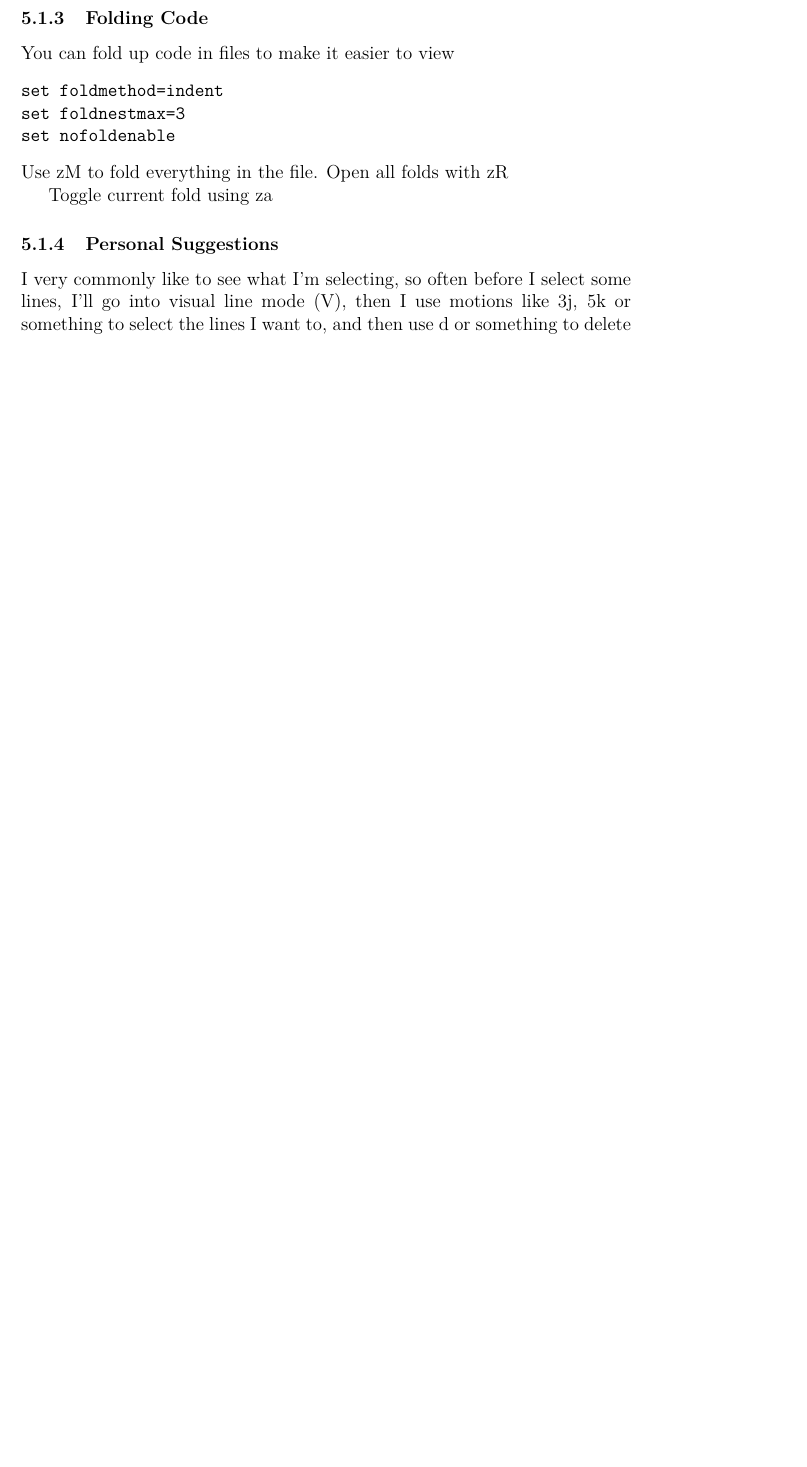
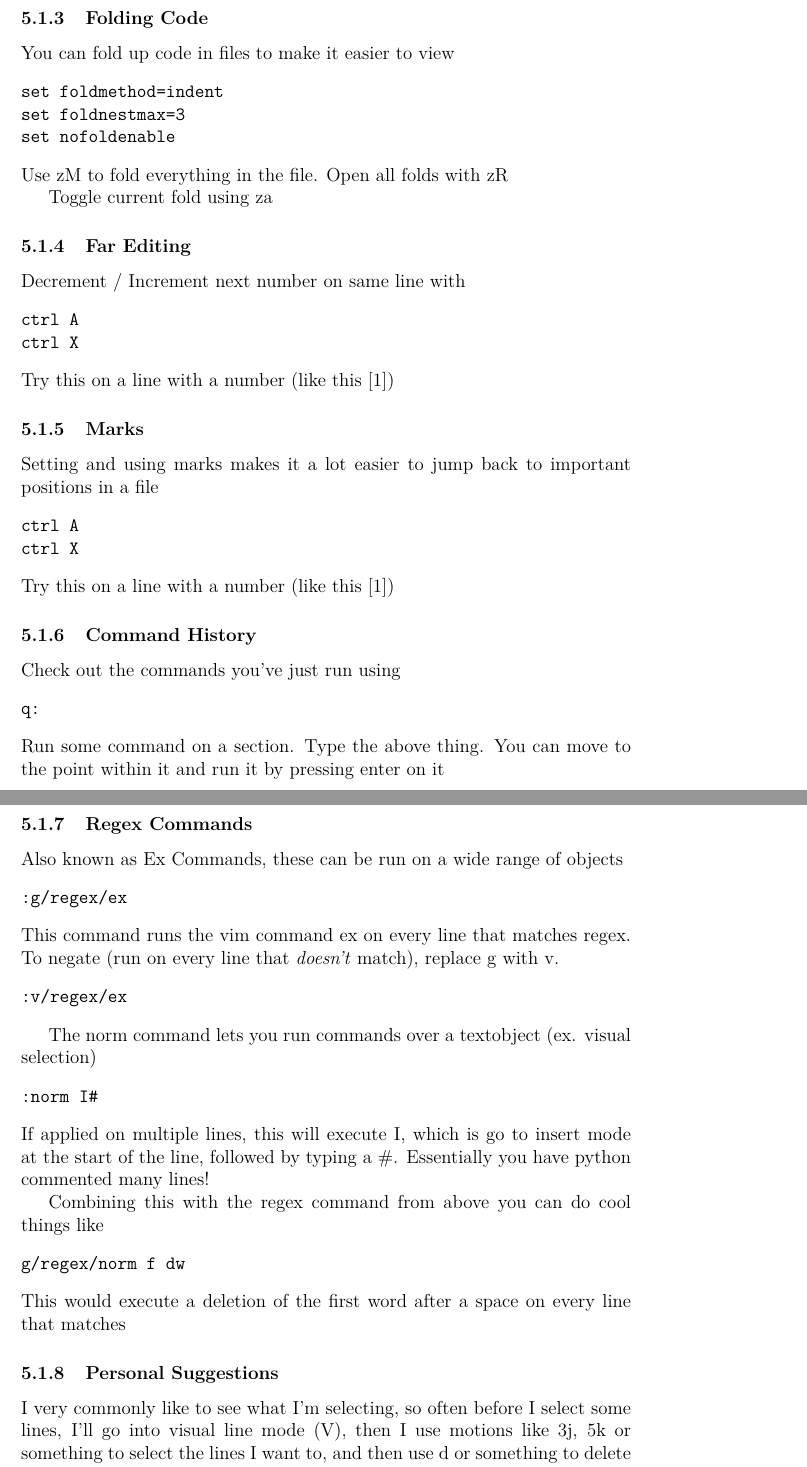
Before and after one commit to ProjitB/LearnVimEasily, a LaTeX document (vim_notes.tex): part of page 23 of 24 before the commit and two parts of pages 23 and 24 of 25 after it, the two joined at a grey line, cut so that both start at the same text, the shorter picture padded with empty space. Compiled offline with pdfLaTeX.

Commit message:
More tricks added with examples

```diff
--- a/vim_notes.tex
+++ b/vim_notes.tex
@@ -984,6 +987,59 @@ Use zM to fold everything in the file. Open all folds with zR
 
 Toggle current fold using za
 
+\subsubsection{Far Editing}
+Decrement / Increment next number on same line with
+\begin{verbatim}
+ctrl A
+ctrl X
+\end{verbatim}
+Try this on a line with a number (like this [1])
+
+\subsubsection{Marks}
+Setting and using marks makes it a lot easier to jump back to important
+positions in a file
+\begin{verbatim}
+ctrl A
+ctrl X
+\end{verbatim}
+Try this on a line with a number (like this [1])
+
+\subsubsection{Command History}
+Check out the commands you've just run using
+\begin{verbatim}
+q:
+\end{verbatim}
+Run some command on a section. Type the above thing. You can move to the point
+within it and run it by pressing enter on it
+
+
+\subsubsection{Regex Commands}
+Also known as Ex Commands, these can be run on a wide range of objects
+\begin{verbatim}
+:g/regex/ex
+\end{verbatim}
+This command runs the vim command ex on every line that matches regex.
+To negate (run on every line that \textit{doesn't} match), replace g with v.
+\begin{verbatim}
+:v/regex/ex
+\end{verbatim}
+
+The norm command lets you run commands over a textobject (ex. visual selection)
+\begin{verbatim}
+:norm I#
+\end{verbatim}
+If applied on multiple lines, this will execute I, which is go to insert mode
+at the start of the line, followed by typing a \#. Essentially you have python
+commented many lines!
+
+
+Combining this with the regex command from above you can do cool things like
+\begin{verbatim}
+g/regex/norm f dw
+\end{verbatim}
+This would execute a deletion of the first word after a space on every line that matches
+
+
 \subsubsection{Personal Suggestions}
 I very commonly like to see what I'm selecting, so often before I select some
 lines, I'll go into visual line mode (V), then I use motions like 3j, 5k or
```
Also changed, not shown: vim_notes.pdf, vim_notes.tex (4 more changed lines).
